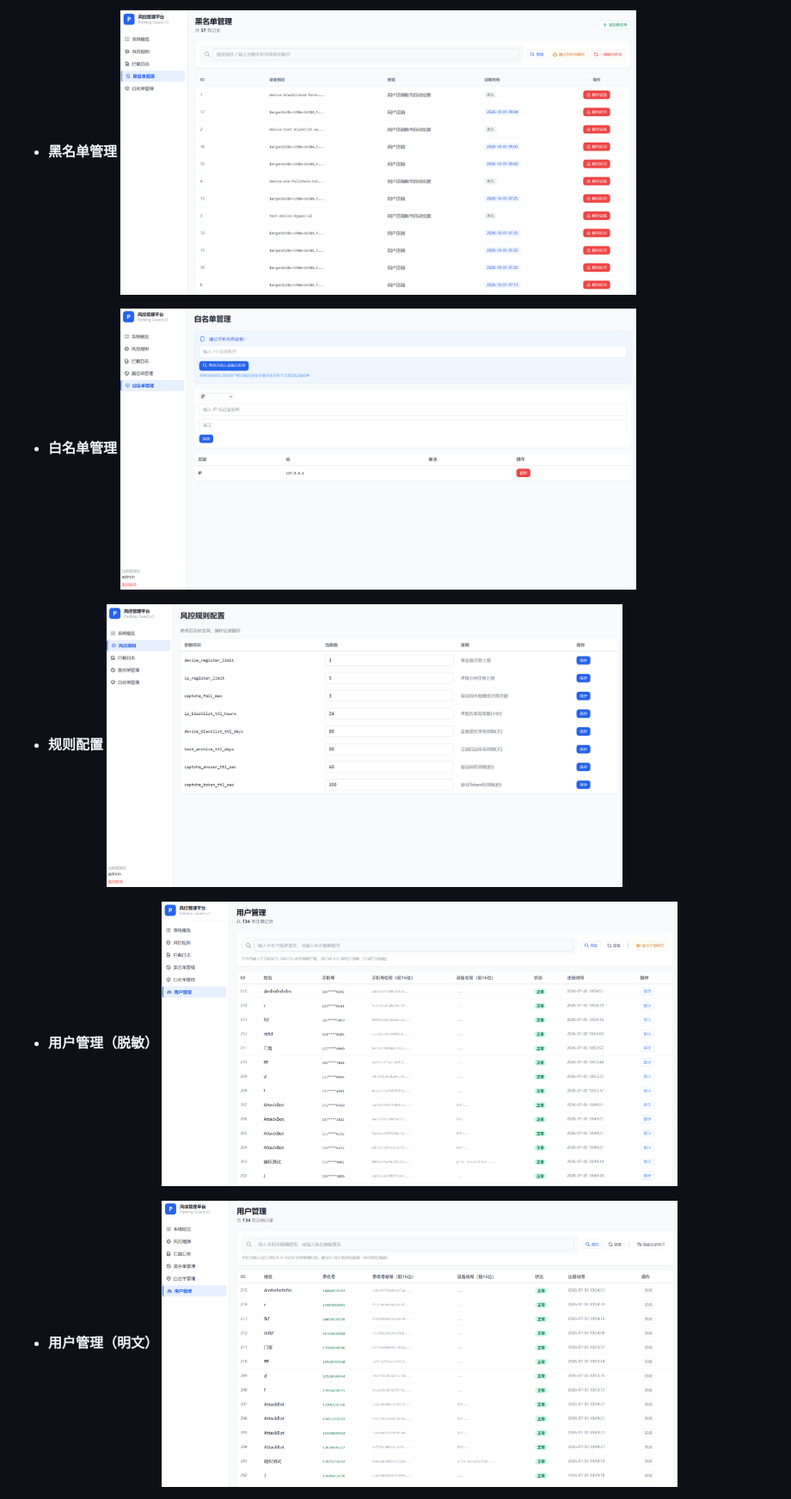
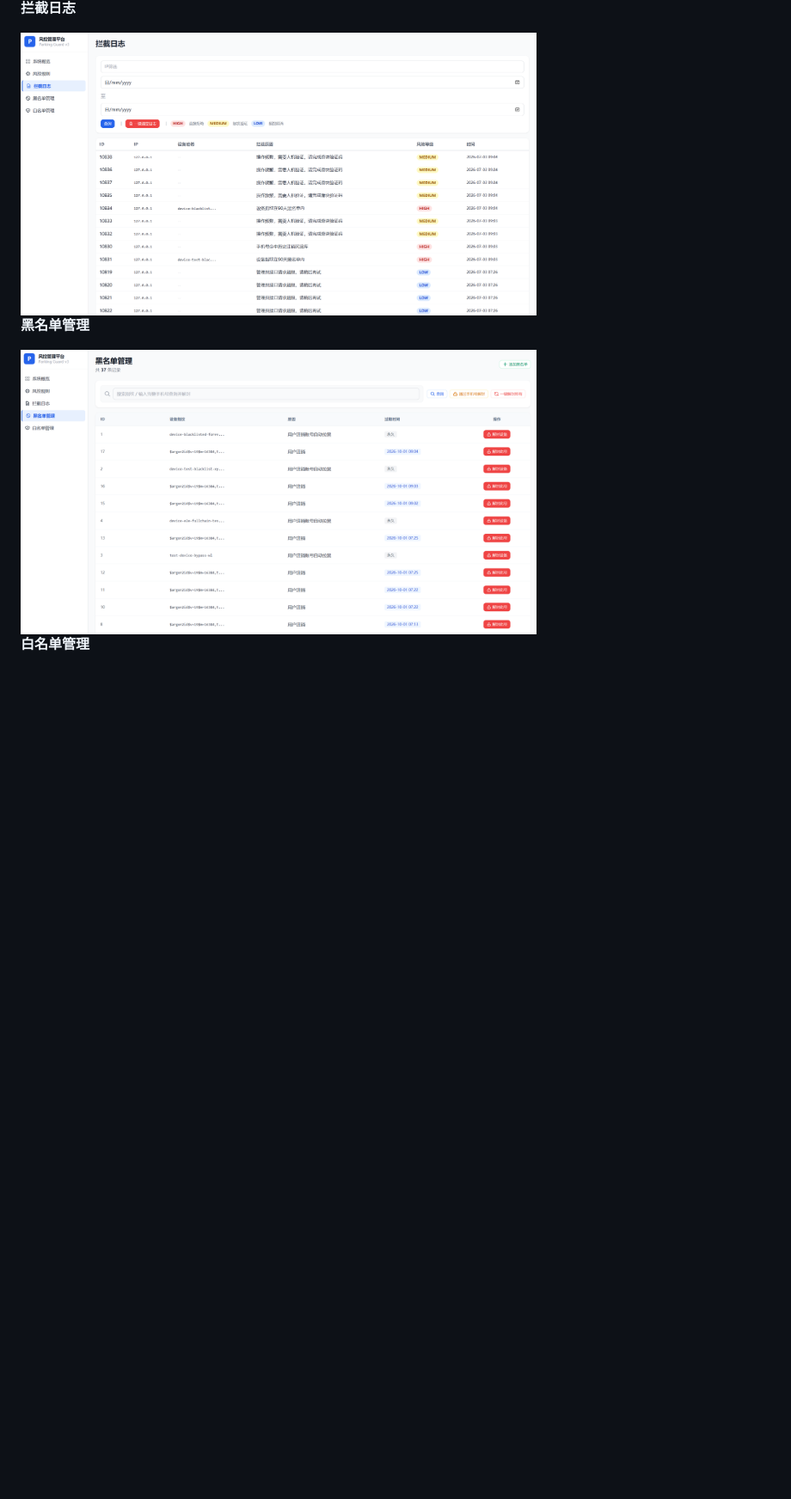
Before and after one commit to 20060101zrd-gif/Smart-Parking-Anti-Fraud-System-V3, a Markdown page: README.md, the part around one of its changes. Shown at 86% size. Rendered like a GitHub page; blank space fills up the shorter version.

```diff
--- a/README.md
+++ b/README.md
@@ -103,16 +98,11 @@
 
-- **黑名单管理**
-  <img src="screenshots/b-blacklist.png" width="600" />
+**拦截日志**
 
-- **白名单管理**
-  <img src="screenshots/b-whitelist.png" width="600" />
+<img src="screenshots/b-intercept-logs.png" width="600" />
 
-- **规则配置**
-  <img src="screenshots/b-rules-config.png" width="600" />
+**黑名单管理**
 
-- **用户管理（脱敏）**
-  <img src="screenshots/b-users-list.png" width="600" />
+<img src="screenshots/b-blacklist.png" width="600" />
 
-- **用户管理（明文）**
-  <img src="screenshots/b-users-revealed.png" width="600" />
+**白名单管理**
 
```
Also changed, not shown: other parts of README.md (+31 -23 lines).
